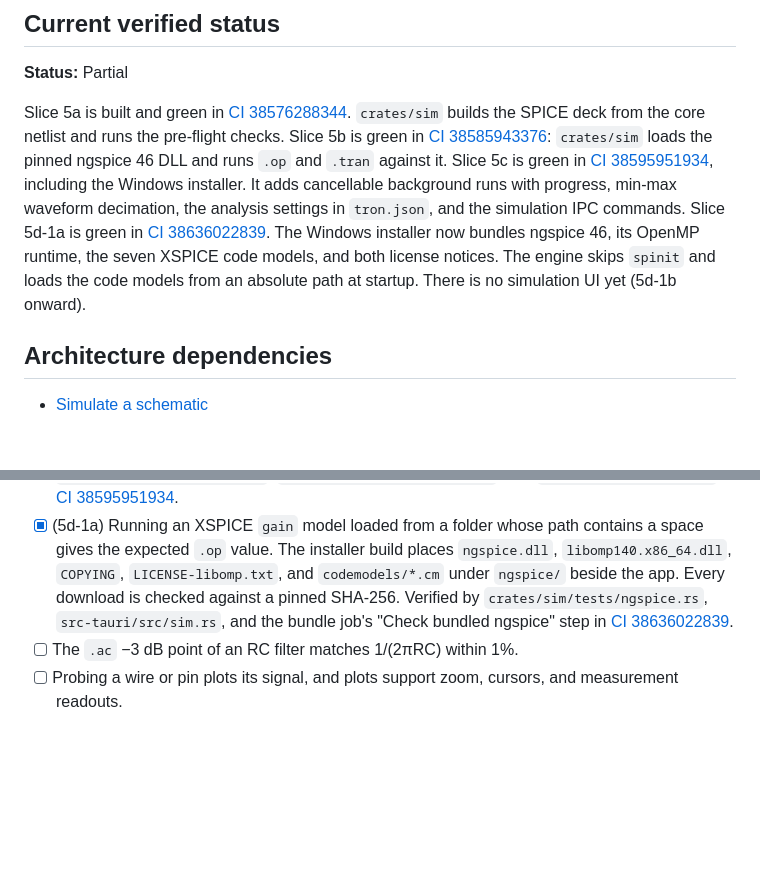
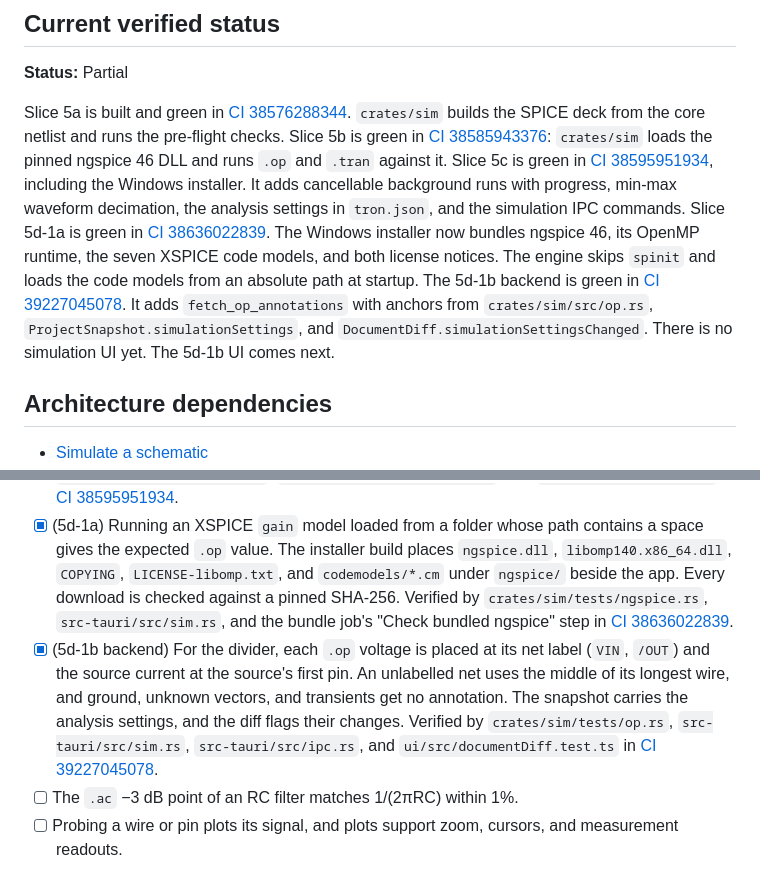
Before and after one commit to tharunkumar1177/nike-tr, a Markdown page: blueprints/circuit-simulation.md, 2 parts joined by grey strips. Drawn GitHub-style; blank space fills up the shorter version.

Commit message:
Record the 5d-1b backend in the blueprint and roadmap
Co-authored-by: Cursor <cursoragent@cursor.com>

```diff
--- a/blueprints/circuit-simulation.md
+++ b/blueprints/circuit-simulation.md
@@ -8,7 +8,7 @@ The user runs DC operating point, transient, and AC analyses on their schematic
 
 **Status:** Partial
 
-Slice 5a is built and green in [CI 38576288344](https://github.com/tharunkumar1177/tron/actions/runs/38576288344). `crates/sim` builds the SPICE deck from the core netlist and runs the pre-flight checks. Slice 5b is green in [CI 38585943376](https://github.com/tharunkumar1177/tron/actions/runs/38585943376): `crates/sim` loads the pinned ngspice 46 DLL and runs `.op` and `.tran` against it. Slice 5c is green in [CI 38595951934](https://github.com/tharunkumar1177/tron/actions/runs/38595951934), including the Windows installer. It adds cancellable background runs with progress, min-max waveform decimation, the analysis settings in `tron.json`, and the simulation IPC commands. Slice 5d-1a is green in [CI 38636022839](https://github.com/tharunkumar1177/tron/actions/runs/38636022839). The Windows installer now bundles ngspice 46, its OpenMP runtime, the seven XSPICE code models, and both license notices. The engine skips `spinit` and loads the code models from an absolute path at startup. There is no simulation UI yet (5d-1b onward).
+Slice 5a is built and green in [CI 38576288344](https://github.com/tharunkumar1177/tron/actions/runs/38576288344). `crates/sim` builds the SPICE deck from the core netlist and runs the pre-flight checks. Slice 5b is green in [CI 38585943376](https://github.com/tharunkumar1177/tron/actions/runs/38585943376): `crates/sim` loads the pinned ngspice 46 DLL and runs `.op` and `.tran` against it. Slice 5c is green in [CI 38595951934](https://github.com/tharunkumar1177/tron/actions/runs/38595951934), including the Windows installer. It adds cancellable background runs with progress, min-max waveform decimation, the analysis settings in `tron.json`, and the simulation IPC commands. Slice 5d-1a is green in [CI 38636022839](https://github.com/tharunkumar1177/tron/actions/runs/38636022839). The Windows installer now bundles ngspice 46, its OpenMP runtime, the seven XSPICE code models, and both license notices. The engine skips `spinit` and loads the code models from an absolute path at startup. The 5d-1b backend is green in [CI 39227045078](https://github.com/tharunkumar1177/tron/actions/runs/39227045078). It adds `fetch_op_annotations` with anchors from `crates/sim/src/op.rs`, `ProjectSnapshot.simulationSettings`, and `DocumentDiff.simulationSettingsChanged`. There is no simulation UI yet. The 5d-1b UI comes next.
 
 ## Architecture dependencies
 
@@ -135,6 +135,7 @@ Four sequential PRs on branches named `slice-5a-...` to `slice-5d-...`:
 - [x] (5b) A voltage divider `.op` matches the analytic value exactly to 6 significant figures. Verified by the same test file and run, which also checks that a rejected deck reports the ngspice error and that the engine recovers afterward.
 - [x] (5c) A long transient reports progress midway through the run and can be cancelled while it runs, after which the engine runs the next deck normally. The waveform fetch respects its budget and keeps peaks. The analysis settings are an undoable edit that survives a save and reopen, and each pre-flight error has its own error kind. Verified by `crates/sim/src/ngspice.rs` and `crates/sim/tests/ngspice.rs` (real ngspice), `crates/sim/src/waveform.rs`, `crates/core/src/session.rs`, `crates/core/src/manifest.rs`, and `src-tauri/src/error.rs` in [CI 38595951934](https://github.com/tharunkumar1177/tron/actions/runs/38595951934).
 - [x] (5d-1a) Running an XSPICE `gain` model loaded from a folder whose path contains a space gives the expected `.op` value. The installer build places `ngspice.dll`, `libomp140.x86_64.dll`, `COPYING`, `LICENSE-libomp.txt`, and `codemodels/*.cm` under `ngspice/` beside the app. Every download is checked against a pinned SHA-256. Verified by `crates/sim/tests/ngspice.rs`, `src-tauri/src/sim.rs`, and the bundle job's "Check bundled ngspice" step in [CI 38636022839](https://github.com/tharunkumar1177/tron/actions/runs/38636022839).
+- [x] (5d-1b backend) For the divider, each `.op` voltage is placed at its net label (`VIN`, `/OUT`) and the source current at the source's first pin. An unlabelled net uses the middle of its longest wire, and ground, unknown vectors, and transients get no annotation. The snapshot carries the analysis settings, and the diff flags their changes. Verified by `crates/sim/tests/op.rs`, `src-tauri/src/sim.rs`, `src-tauri/src/ipc.rs`, and `ui/src/documentDiff.test.ts` in [CI 39227045078](https://github.com/tharunkumar1177/tron/actions/runs/39227045078).
 - [ ] The `.ac` −3 dB point of an RC filter matches 1/(2πRC) within 1%.
 - [ ] Probing a wire or pin plots its signal, and plots support zoom, cursors, and measurement readouts.
 
```
Also changed, not shown: ROADMAP.md (+1 -1 lines).
